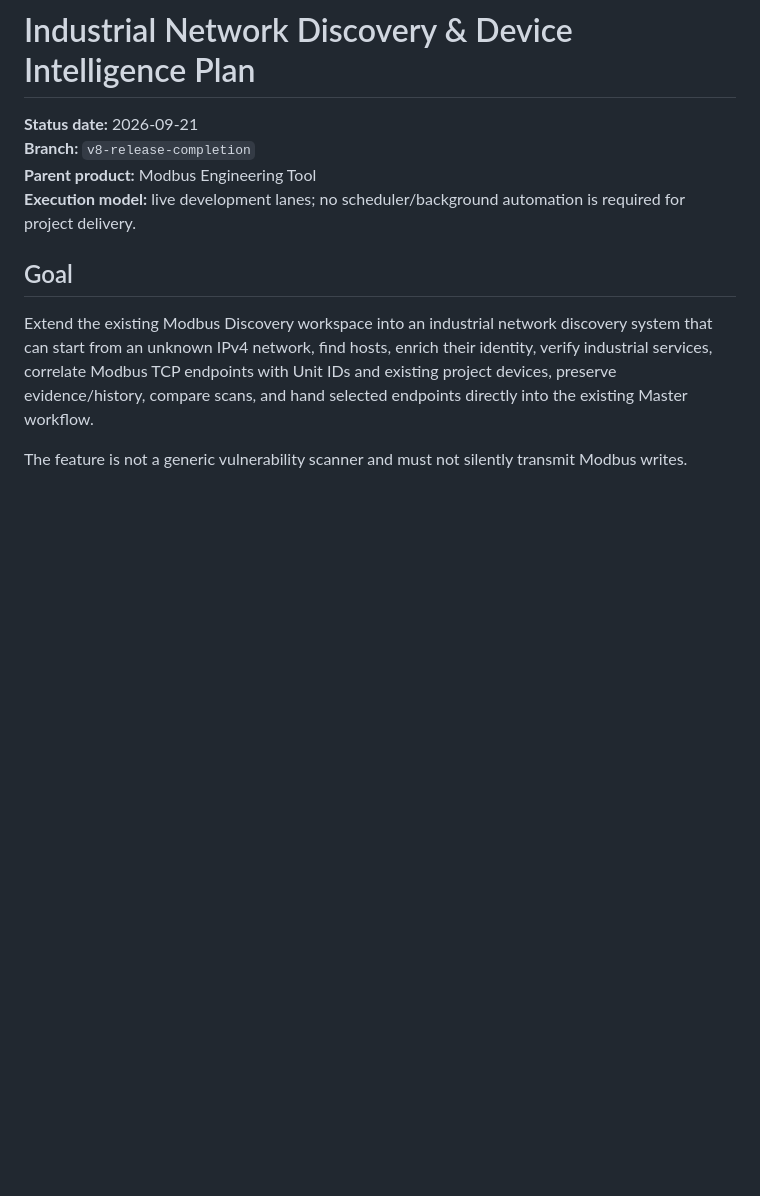
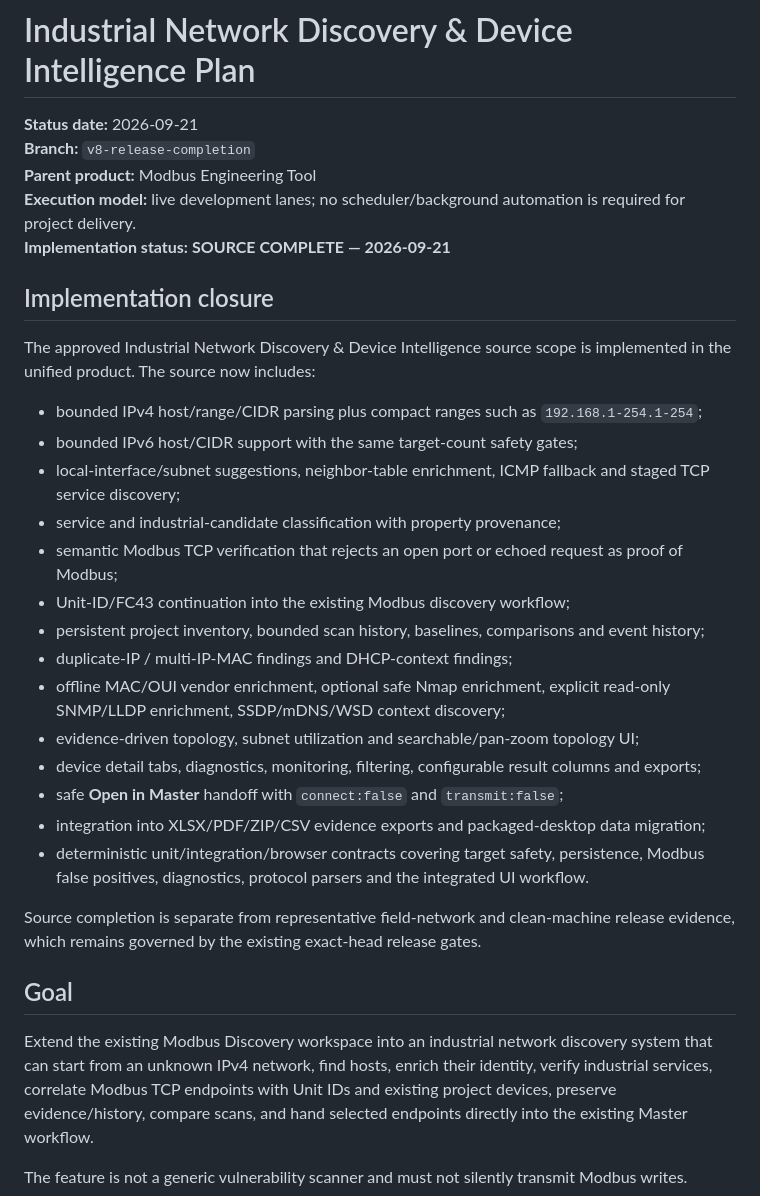
Before and after one commit to raohassandev/modbus-sniffer, a Markdown page: docs/NETWORK_DISCOVERY_PLAN.md, the part around the change. GitHub-like rendering; blank space fills up the shorter version.

Commit message:
docs(network): mark industrial discovery source implementation complete

```diff
--- a/docs/NETWORK_DISCOVERY_PLAN.md
+++ b/docs/NETWORK_DISCOVERY_PLAN.md
@@ -4,6 +4,28 @@
 **Branch:** `v8-release-completion`
 **Parent product:** Modbus Engineering Tool
 **Execution model:** live development lanes; no scheduler/background automation is required for project delivery.
+**Implementation status:** **SOURCE COMPLETE — 2026-09-21**
+
+## Implementation closure
+
+The approved Industrial Network Discovery & Device Intelligence source scope is implemented in the unified product. The source now includes:
+
+- bounded IPv4 host/range/CIDR parsing plus compact ranges such as `192.168.1-254.1-254`;
+- bounded IPv6 host/CIDR support with the same target-count safety gates;
+- local-interface/subnet suggestions, neighbor-table enrichment, ICMP fallback and staged TCP service discovery;
+- service and industrial-candidate classification with property provenance;
+- semantic Modbus TCP verification that rejects an open port or echoed request as proof of Modbus;
+- Unit-ID/FC43 continuation into the existing Modbus discovery workflow;
+- persistent project inventory, bounded scan history, baselines, comparisons and event history;
+- duplicate-IP / multi-IP-MAC findings and DHCP-context findings;
+- offline MAC/OUI vendor enrichment, optional safe Nmap enrichment, explicit read-only SNMP/LLDP enrichment, SSDP/mDNS/WSD context discovery;
+- evidence-driven topology, subnet utilization and searchable/pan-zoom topology UI;
+- device detail tabs, diagnostics, monitoring, filtering, configurable result columns and exports;
+- safe **Open in Master** handoff with `connect:false` and `transmit:false`;
+- integration into XLSX/PDF/ZIP/CSV evidence exports and packaged-desktop data migration;
+- deterministic unit/integration/browser contracts covering target safety, persistence, Modbus false positives, diagnostics, protocol parsers and the integrated UI workflow.
+
+Source completion is separate from representative field-network and clean-machine release evidence, which remains governed by the existing exact-head release gates.
 
 ## Goal
 
```
